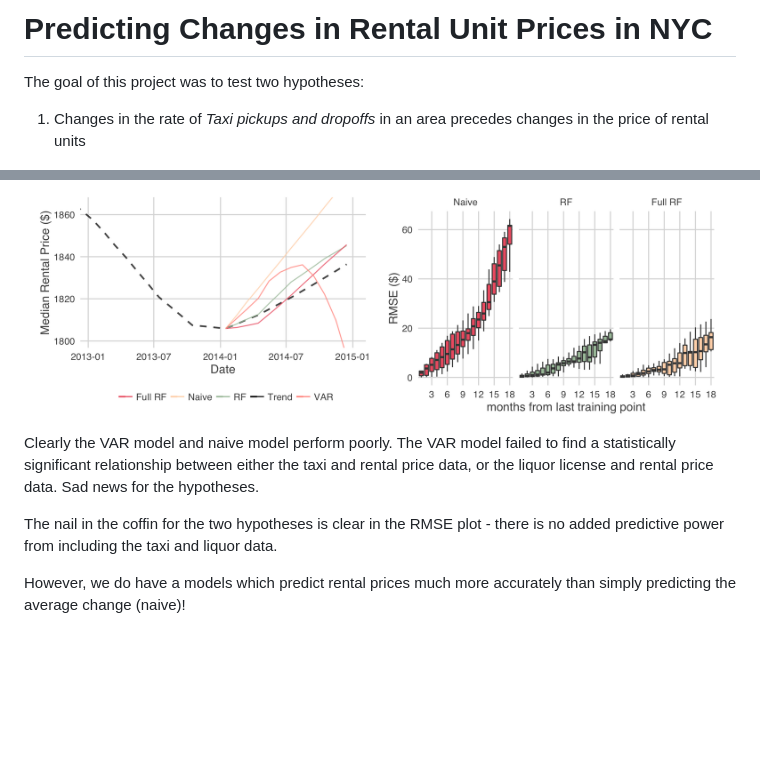
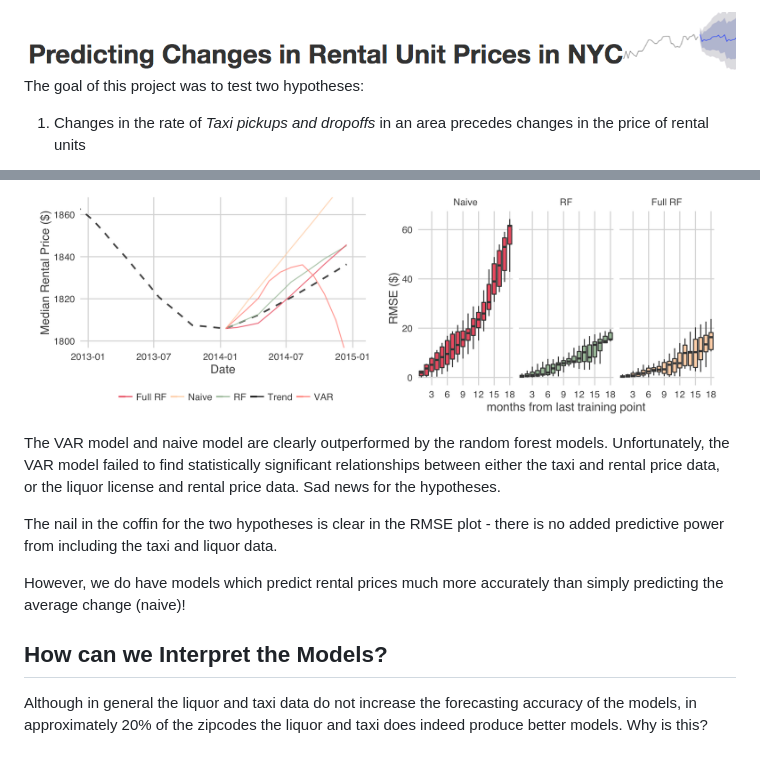
Before and after one commit to joelcarlson/CityPredictions, a Markdown page: README.md, 2 parts joined by grey strips. Rendered like a GitHub page; pictures changed too: figures/title_card.png (added); blank space fills up the shorter version.

Commit message:
add title card

```diff
--- a/README.md
+++ b/README.md
@@ -1,4 +1,4 @@
-# Predicting Changes in Rental Unit Prices in NYC
+<img src="https://raw.githubusercontent.com/joelcarlson/CityPredictions/master/figures/title_card.png" width="100%" />
 
 The goal of this project was to test two hypotheses:
 
@@ -84,10 +84,12 @@ We can visualize the accuracy of the predictions by extrapolating a trendline us
 
 <img src="https://raw.githubusercontent.com/joelcarlson/CityPredictions/master/figures/trend_preds_rmse.png" height="50%" width="100%" />
 
-Clearly the VAR model and naive model perform poorly. The VAR model failed to find a statistically significant relationship between either the taxi and rental price data, or the liquor license and rental price data. Sad news for the hypotheses.
+The VAR model and naive model are clearly outperformed by the random forest models. Unfortunately, the VAR model failed to find statistically significant relationships between either the taxi and rental price data, or the liquor license and rental price data. Sad news for the hypotheses.
 
 The nail in the coffin for the two hypotheses is clear in the RMSE plot - there is no added predictive power from including the taxi and liquor data.
 
-However, we do have a models which predict rental prices much more accurately than simply predicting the average change (naive)!
+However, we do have models which predict rental prices much more accurately than simply predicting the average change (naive)!
 
-##
+## How can we Interpret the Models?
+
+Although in general the liquor and taxi data do not increase the forecasting accuracy of the models, in approximately 20% of the zipcodes the liquor and taxi does indeed produce better models. Why is this?
```
